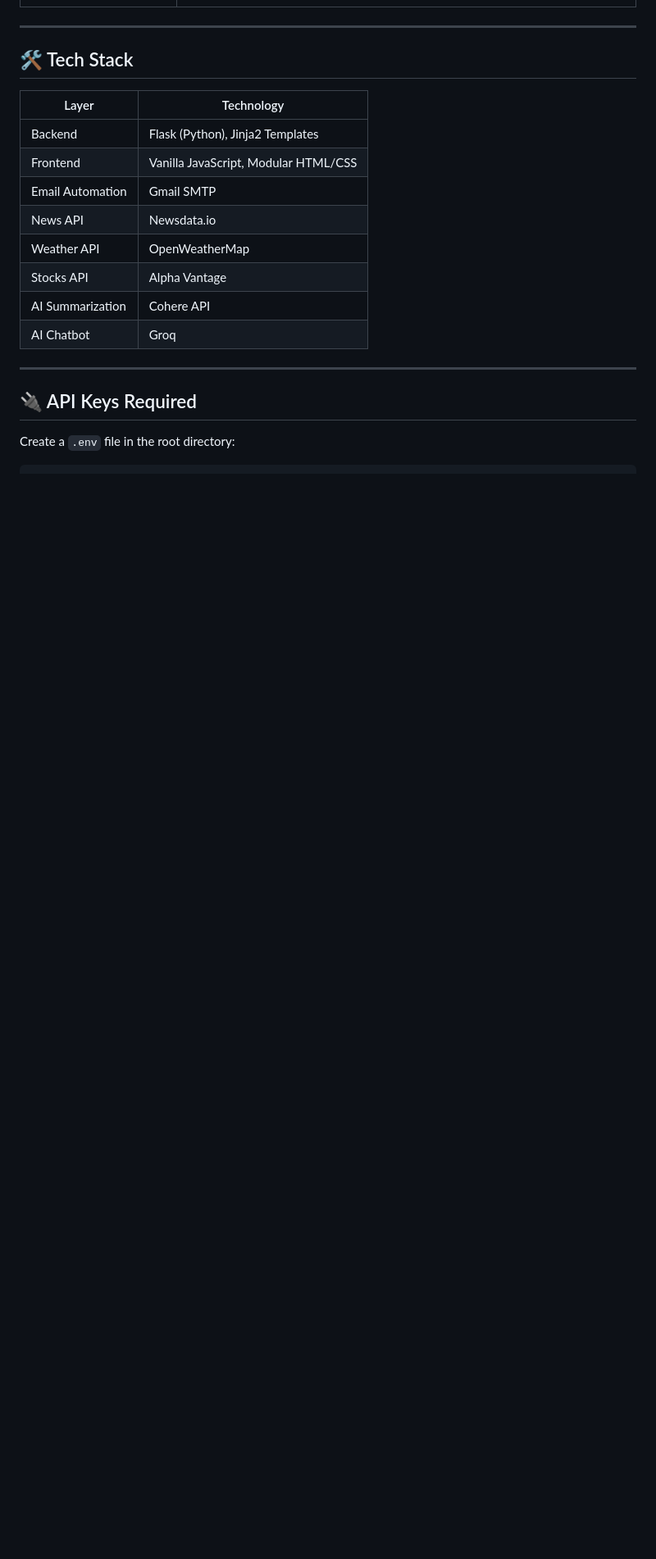
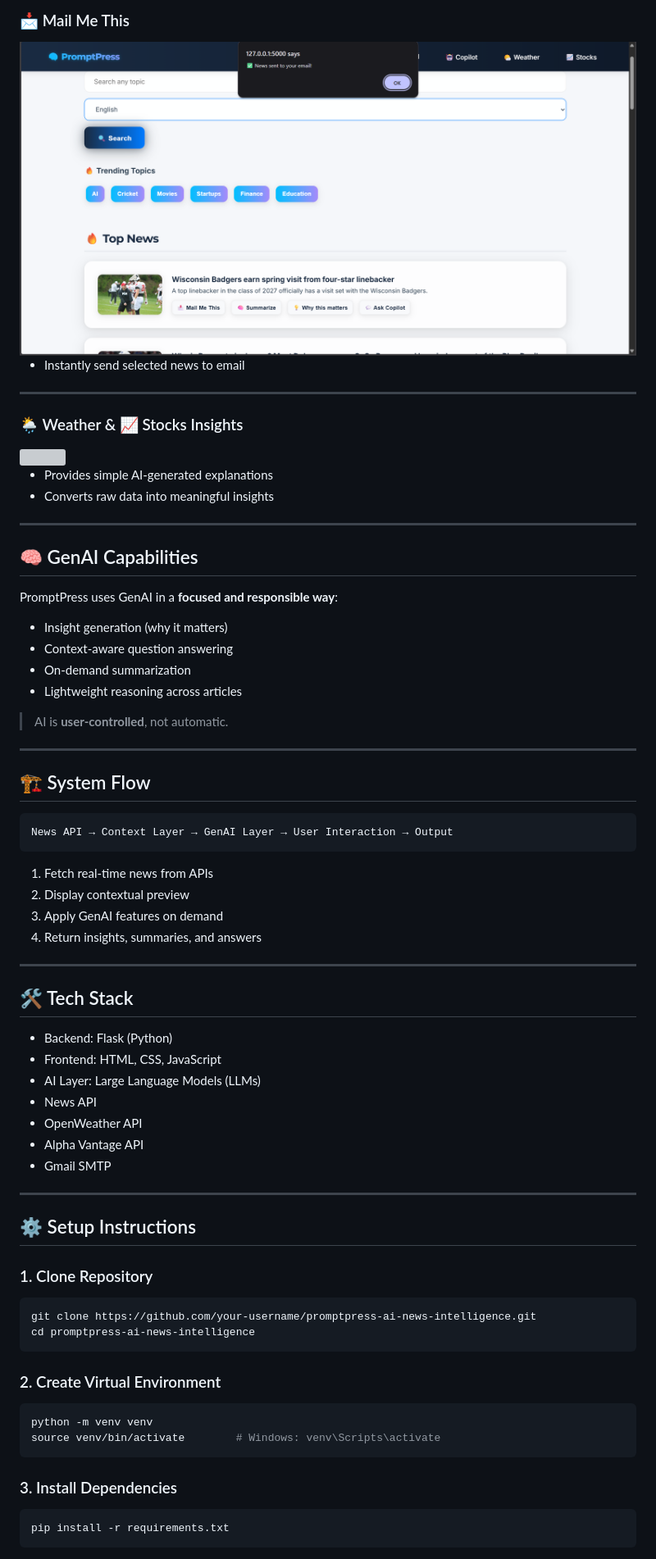
Before and after one commit to jiviteshh/Prompt_Press, a Markdown page: README.md, the part around one of its changes. Shown at 82% size. Drawn GitHub-style; blank space fills up the shorter version; grey boxes are pictures that could not be loaded.

````diff
--- a/README.md
+++ b/README.md
@@ -40,21 +74,74 @@
+### 📩 Mail Me This
+
+<img src="assets/email.png" width="800"/>
+
+- Instantly send selected news to email
+
+---
+
+### 🌦️ Weather & 📈 Stocks Insights
+
+<img src="assets/weather_stocks.png" width="800"/>
+
+- Provides simple AI-generated explanations
+- Converts raw data into meaningful insights
+
+---
+
+## 🧠 GenAI Capabilities
+
+PromptPress uses GenAI in a **focused and responsible way**:
+
+- Insight generation (why it matters)
+- Context-aware question answering
+- On-demand summarization
+- Lightweight reasoning across articles
+
+> AI is **user-controlled**, not automatic.
+
+---
+
+## 🏗️ System Flow
+
+```
+News API → Context Layer → GenAI Layer → User Interaction → Output
+```
+
+1. Fetch real-time news from APIs
+2. Display contextual preview
+3. Apply GenAI features on demand
+4. Return insights, summaries, and answers
 
 ---
 
 ## 🛠️ Tech Stack
 
-| Layer | Technology |
-|---|---|
-| Backend | Flask (Python), Jinja2 Templates |
-| Frontend | Vanilla JavaScript, Modular HTML/CSS |
-| Email Automation | Gmail SMTP |
-| News API | Newsdata.io |
-| Weather API | OpenWeatherMap |
-| Stocks API | Alpha Vantage |
-| AI Summarization | Cohere API |
-| AI Chatbot | Groq |
+- Backend: Flask (Python)
+- Frontend: HTML, CSS, JavaScript
+- AI Layer: Large Language Models (LLMs)
+- News API
+- OpenWeather API
+- Alpha Vantage API
+- Gmail SMTP
 
 ---
 
-## 🔌 API Keys Required
+## ⚙️ Setup Instructions
 
-Create a `.env` file in the root directory:
+### 1. Clone Repository
+```bash
+git clone https://github.com/your-username/promptpress-ai-news-intelligence.git
+cd promptpress-ai-news-intelligence
+```
+
+### 2. Create Virtual Environment
+```bash
+python -m venv venv
+source venv/bin/activate        # Windows: venv\Scripts\activate
+```
+
+### 3. Install Dependencies
+```bash
+pip install -r requirements.txt
+```
+
````
Also changed, not shown: other parts of README.md (+102 -93 lines).
